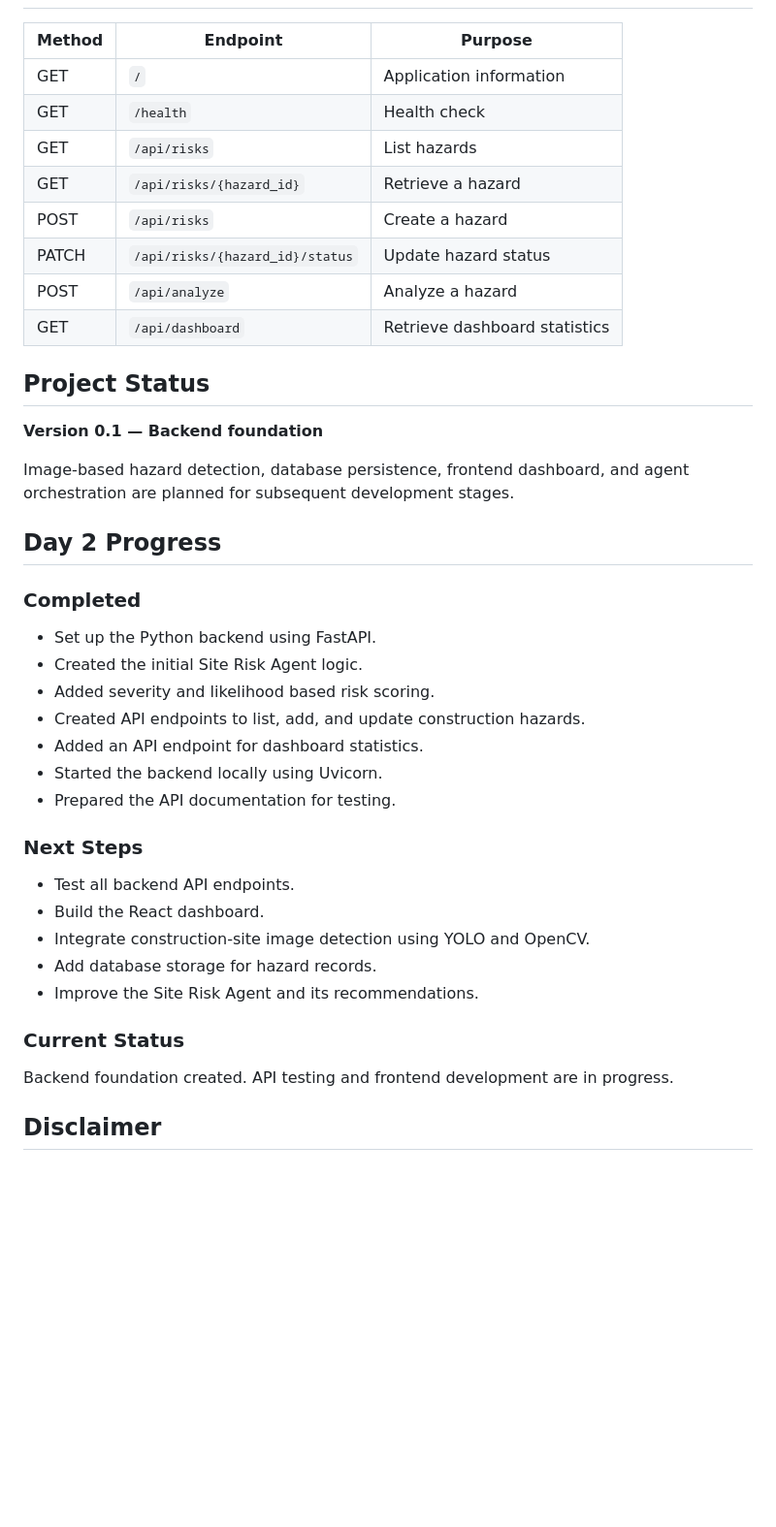
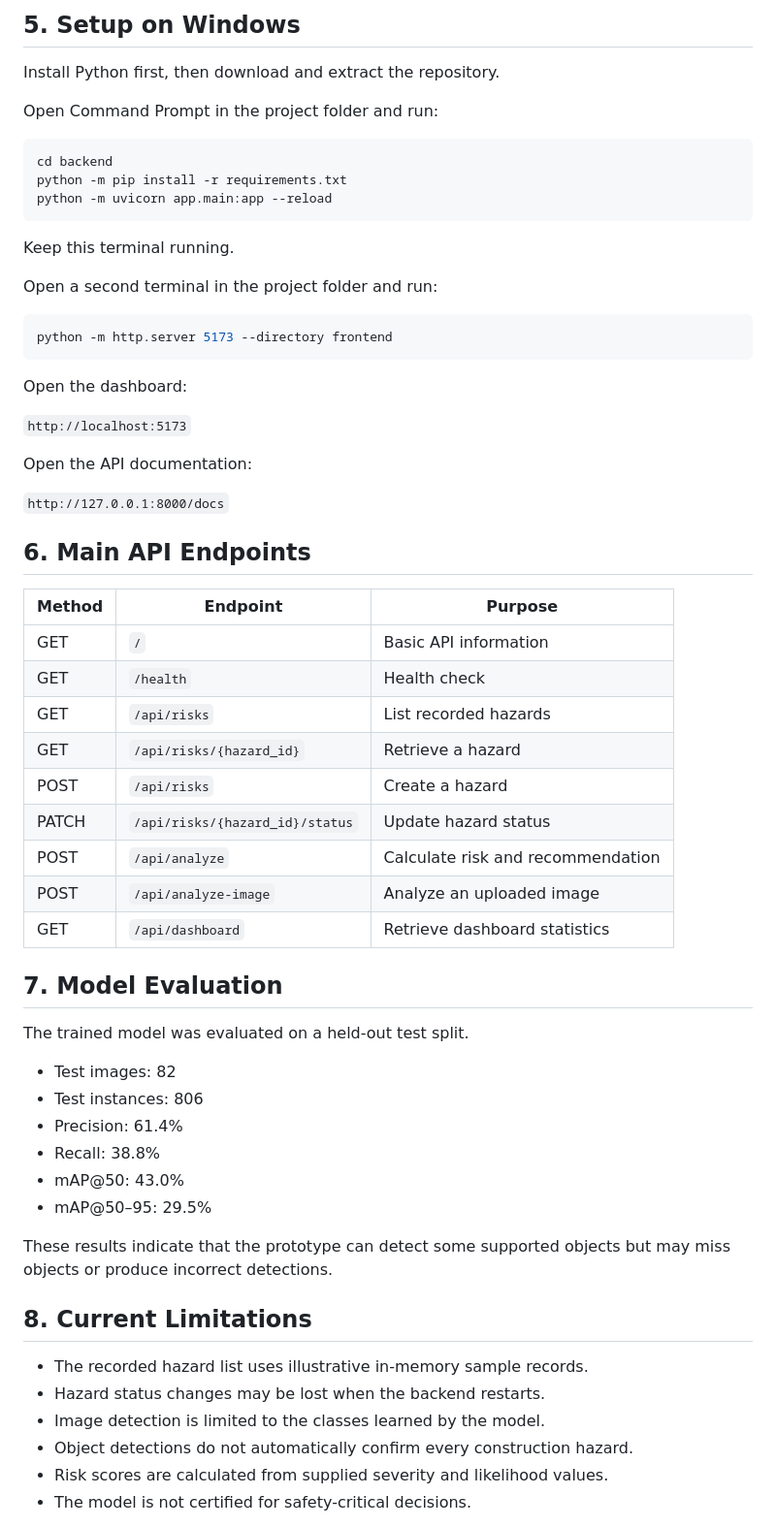
Before and after one commit to rahul87971444/Construction-risk-intelligence-platform., a Markdown page: README.md, the part around one of its changes. Shown at 97% size. GitHub-like rendering; blank space fills up the shorter version.

````diff
--- a/README.md
+++ b/README.md
@@ -62,39 +73,64 @@ These are initial project-defined thresholds for demonstration purposes.
+## 5. Setup on Windows
+
+Install Python first, then download and extract the repository.
+
+Open Command Prompt in the project folder and run:
+
+```bash
+cd backend
+python -m pip install -r requirements.txt
+python -m uvicorn app.main:app --reload
+```
+
+Keep this terminal running.
+
+Open a second terminal in the project folder and run:
+
+```bash
+python -m http.server 5173 --directory frontend
+```
+
+Open the dashboard:
+
+`http://localhost:5173`
+
+Open the API documentation:
+
+`http://127.0.0.1:8000/docs`
+
+## 6. Main API Endpoints
 
 | Method | Endpoint | Purpose |
 |---|---|---|
-| GET | `/` | Application information |
+| GET | `/` | Basic API information |
 | GET | `/health` | Health check |
-| GET | `/api/risks` | List hazards |
+| GET | `/api/risks` | List recorded hazards |
 | GET | `/api/risks/{hazard_id}` | Retrieve a hazard |
 | POST | `/api/risks` | Create a hazard |
 | PATCH | `/api/risks/{hazard_id}/status` | Update hazard status |
-| POST | `/api/analyze` | Analyze a hazard |
+| POST | `/api/analyze` | Calculate risk and recommendation |
+| POST | `/api/analyze-image` | Analyze an uploaded image |
 | GET | `/api/dashboard` | Retrieve dashboard statistics |
 
-## Project Status
+## 7. Model Evaluation
 
-**Version 0.1 — Backend foundation**
+The trained model was evaluated on a held-out test split.
 
-Image-based hazard detection, database persistence, frontend dashboard, and agent orchestration are planned for subsequent development stages.
-## Day 2 Progress
+- Test images: 82
+- Test instances: 806
+- Precision: 61.4%
+- Recall: 38.8%
+- mAP@50: 43.0%
+- mAP@50–95: 29.5%
 
-### Completed
-- Set up the Python backend using FastAPI.
-- Created the initial Site Risk Agent logic.
-- Added severity and likelihood based risk scoring.
-- Created API endpoints to list, add, and update construction hazards.
-- Added an API endpoint for dashboard statistics.
-- Started the backend locally using Uvicorn.
-- Prepared the API documentation for testing.
+These results indicate that the prototype can detect some supported objects but may miss objects or produce incorrect detections.
 
-### Next Steps
-- Test all backend API endpoints.
-- Build the React dashboard.
-- Integrate construction-site image detection using YOLO and OpenCV.
-- Add database storage for hazard records.
-- Improve the Site Risk Agent and its recommendations.
+## 8. Current Limitations
 
-### Current Status
-Backend foundation created. API testing and frontend development are in progress.
-## Disclaimer
+- The recorded hazard list uses illustrative in-memory sample records.
+- Hazard status changes may be lost when the backend restarts.
+- Image detection is limited to the classes learned by the model.
+- Object detections do not automatically confirm every construction hazard.
+- Risk scores are calculated from supplied severity and likelihood values.
+- The model is not certified for safety-critical decisions.
 
````
Also changed, not shown: other parts of README.md (+69 -46 lines).
